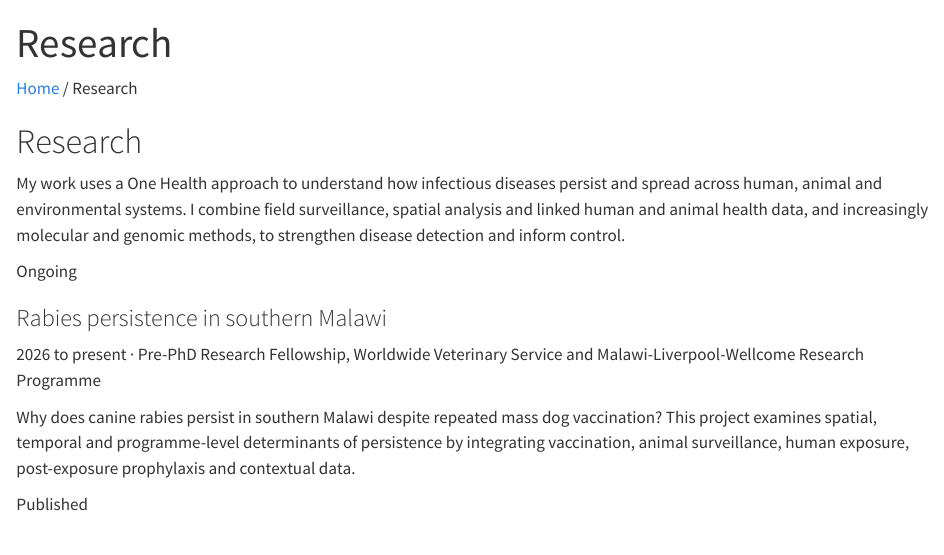
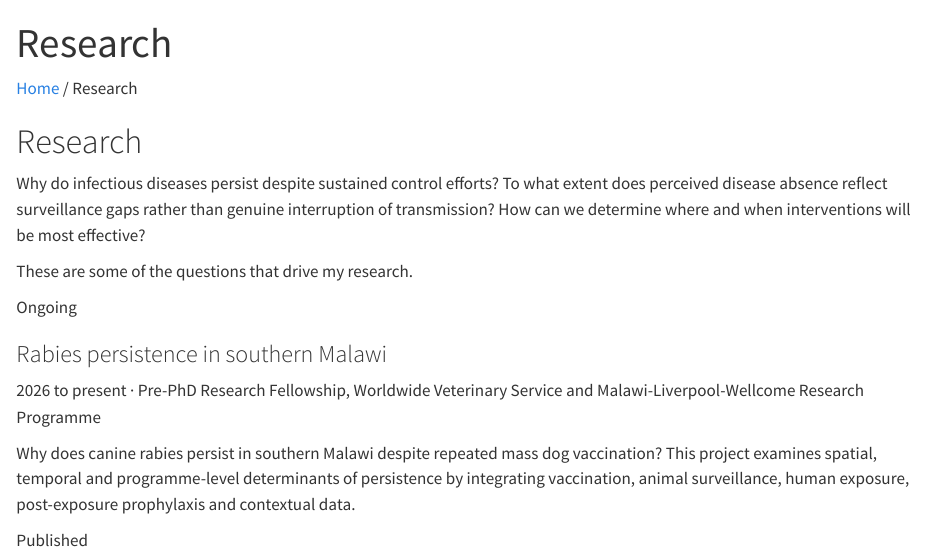
Before and after one commit to pmastala/pmastala.github.io, a Quarto document (research.qmd): the page in a window 1100 px wide, from its top. Rendered offline with R 4.5, knitr and Pandoc in place of Quarto, with nearby package versions.

Commit message:
New Research introduction

```diff
--- a/research.qmd
+++ b/research.qmd
@@ -10,7 +10,9 @@ description: "One Health research on the transmission, surveillance and control
 # Research {.pm-title .unnumbered .unlisted}
 
 ::: pm-lede
-My work uses a One Health approach to understand how infectious diseases persist and spread across human, animal and environmental systems. I combine field surveillance, spatial analysis and linked human and animal health data, and increasingly molecular and genomic methods, to strengthen disease detection and inform control.
+Why do infectious diseases persist despite sustained control efforts? To what extent does perceived disease absence reflect surveillance gaps rather than genuine interruption of transmission? How can we determine where and when interventions will be most effective?
+
+These are some of the questions that drive my research.
 :::
 :::
 :::
```
Also changed, not shown: docs/search.json, 1 other file.
